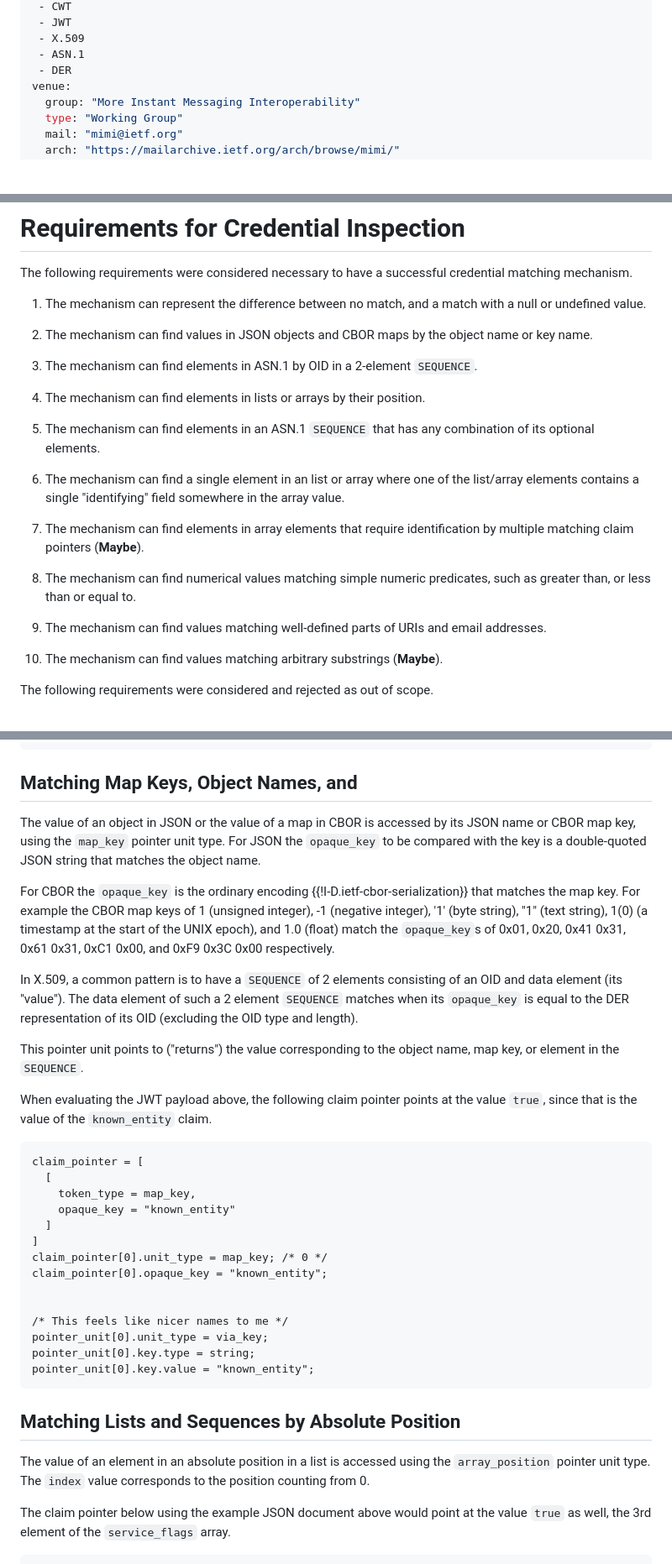
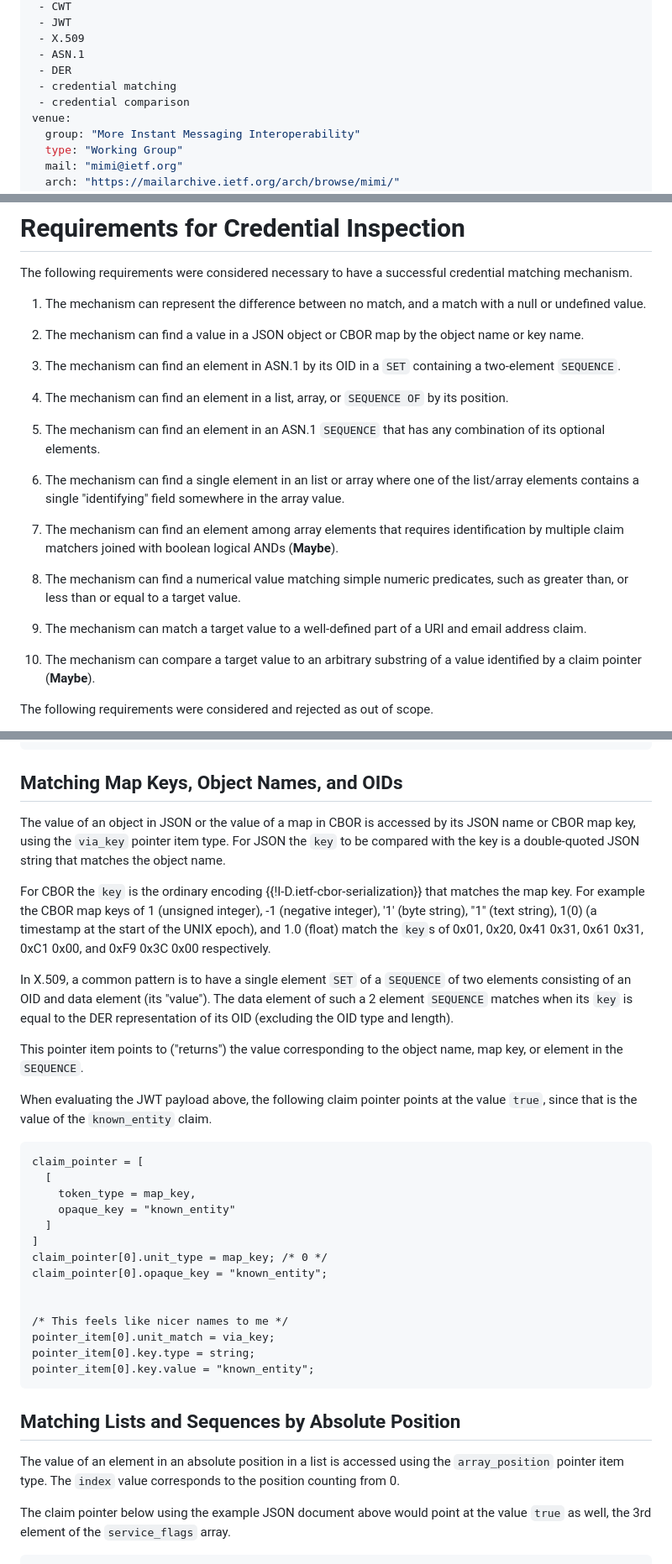
Before and after one commit to rohanmahy/mimi-credential-preauth, a Markdown page: draft-mahy-mimi-credential-preauth.md, 3 parts joined by grey strips. Shown at 84% size. GitHub-like rendering; blank space fills up the shorter version.

```diff
--- a/draft-mahy-mimi-credential-preauth.md
+++ b/draft-mahy-mimi-credential-preauth.md
@@ -19,6 +19,8 @@ keyword:
  - X.509
  - ASN.1
  - DER
+ - credential matching
+ - credential comparison
 venue:
   group: "More Instant Messaging Interoperability"
   type: "Working Group"
@@ -113,23 +116,23 @@ The following requirements were considered necessary to have a successful creden
 
 1. The mechanism can represent the difference between no match, and a match with a null or undefined value.
 
-2. The mechanism can find values in JSON objects and CBOR maps by the object name or key name.
+2. The mechanism can find a value in a JSON object or CBOR map by the object name or key name.
 
-3. The mechanism can find elements in ASN.1 by OID in a 2-element `SEQUENCE`.
+3. The mechanism can find an element in ASN.1 by its OID in a `SET` containing a two-element `SEQUENCE`.
 
-4. The mechanism can find elements in lists or arrays by their position.
+4. The mechanism can find an element in a list, array, or `SEQUENCE OF` by its position.
 
-5. The mechanism can find elements in an ASN.1 `SEQUENCE` that has any combination of its optional elements.
+5. The mechanism can find an element in an ASN.1 `SEQUENCE` that has any combination of its optional elements.
 
 6. The mechanism can find a single element in an list or array where one of the list/array elements contains a single "identifying" field somewhere in the array value.
 
-7. The mechanism can find elements in array elements that require identification by multiple matching claim pointers (**Maybe**).
+7. The mechanism can find an element among array elements that requires identification by multiple claim matchers joined with boolean logical ANDs (**Maybe**).
 
-8. The mechanism can find numerical values matching simple numeric predicates, such as greater than, or less than or equal to.
+8. The mechanism can find a numerical value matching simple numeric predicates, such as greater than, or less than or equal to a target value.
 
-9. The mechanism can find values matching well-defined parts of URIs and email addresses.
+9. The mechanism can match a target value to a well-defined part of a URI and email address claim.
 
-10. The mechanism can find values matching arbitrary substrings (**Maybe**).
+10. The mechanism can compare a target value to an arbitrary substring of a value identified by a claim pointer (**Maybe**).
 
 The following requirements were considered and rejected as out of scope.
 
@@ -175,18 +178,18 @@ For explanatory purposes, we will provide an example JWT payload here to demonst
 ~~~
 
 
-## Matching Map Keys, Object Names, and
+## Matching Map Keys, Object Names, and OIDs
 
-The value of an object in JSON or the value of a map in CBOR is accessed by its JSON name or CBOR map key, using the `map_key` pointer unit type.
-For JSON the `opaque_key` to be compared with the key is a double-quoted JSON string that matches the object name.
+The value of an object in JSON or the value of a map in CBOR is accessed by its JSON name or CBOR map key, using the `via_key` pointer item type.
+For JSON the `key` to be compared with the key is a double-quoted JSON string that matches the object name.
 
-For CBOR the `opaque_key` is the ordinary encoding {{!I-D.ietf-cbor-serialization}} that matches the map key.
-For example the CBOR map keys of 1 (unsigned integer), -1 (negative integer), '1' (byte string), "1" (text string), 1(0) (a timestamp at the start of the UNIX epoch), and 1.0 (float) match the `opaque_key`s of 0x01, 0x20, 0x41 0x31, 0x61 0x31, 0xC1 0x00, and 0xF9 0x3C 0x00 respectively.
+For CBOR the `key` is the ordinary encoding {{!I-D.ietf-cbor-serialization}} that matches the map key.
+For example the CBOR map keys of 1 (unsigned integer), -1 (negative integer), '1' (byte string), "1" (text string), 1(0) (a timestamp at the start of the UNIX epoch), and 1.0 (float) match the `key`s of 0x01, 0x20, 0x41 0x31, 0x61 0x31, 0xC1 0x00, and 0xF9 0x3C 0x00 respectively.
 
-In X.509, a common pattern is to have a `SEQUENCE` of 2 elements consisting of an OID and data element (its "value").
-The data element of such a 2 element `SEQUENCE` matches when its `opaque_key` is equal to the DER representation of its OID (excluding the OID type and length).
+In X.509, a common pattern is to have a single element `SET` of a `SEQUENCE` of two elements consisting of an OID and data element (its "value").
+The data element of such a 2 element `SEQUENCE` matches when its `key` is equal to the DER representation of its OID (excluding the OID type and length).
 
-This pointer unit points to ("returns") the value corresponding to the object name, map key, or element in the `SEQUENCE`.
+This pointer item points to ("returns") the value corresponding to the object name, map key, or element in the `SEQUENCE`.
 
 When evaluating the JWT payload above, the following claim pointer points at the value `true`, since that is the value of the `known_entity` claim.
 
@@ -202,15 +205,15 @@ claim_pointer[0].opaque_key = "known_entity";
 
 
 /* This feels like nicer names to me */
-pointer_unit[0].unit_type = via_key;
-pointer_unit[0].key.type = string;
-pointer_unit[0].key.value = "known_entity";
+pointer_item[0].unit_match = via_key;
+pointer_item[0].key.type = string;
+pointer_item[0].key.value = "known_entity";
 ~~~
 
 
 ## Matching Lists and Sequences by Absolute Position
 
-The value of an element in an absolute position in a list is accessed using the `array_position` pointer unit type.
+The value of an element in an absolute position in a list is accessed using the `array_position` pointer item type.
 The `index` value corresponds to the position counting from 0.
 
 The claim pointer below using the example JSON document above would point at the value `true` as well, the 3rd element of the `service_flags` array.
```
Also changed, not shown: other parts of draft-mahy-mimi-credential-preauth.md (+153 -88 lines).
